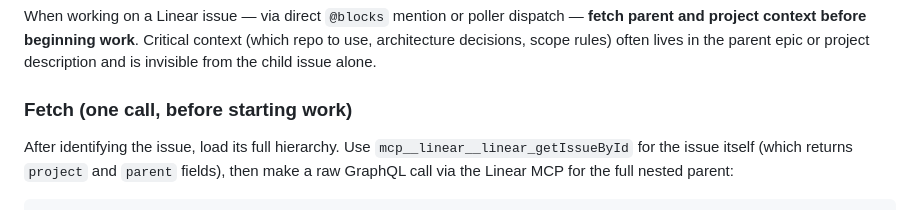
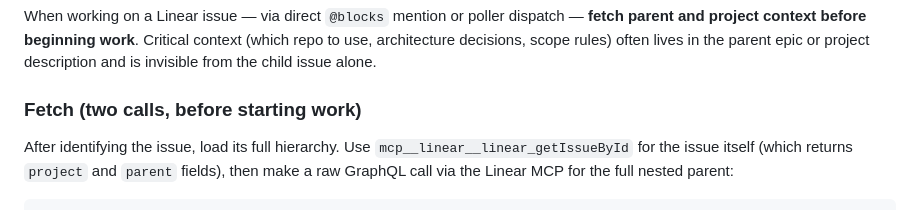
Before and after one commit to timfong888/global-config, a Markdown page: CLAUDE.md, the part around one of its changes. Drawn GitHub-style.

Commit message:
fix: apply CodeRabbit auto-fixes
Fixed 1 file(s) based on 2 unresolved review comments.

Co-authored-by: CodeRabbit <noreply@coderabbit.ai>

```diff
--- a/CLAUDE.md
+++ b/CLAUDE.md
@@ -54,7 +54,7 @@ Rules:
 
 When working on a Linear issue — via direct `@blocks` mention or poller dispatch — **fetch parent and project context before beginning work**. Critical context (which repo to use, architecture decisions, scope rules) often lives in the parent epic or project description and is invisible from the child issue alone.
 
-### Fetch (one call, before starting work)
+### Fetch (two calls, before starting work)
 
 After identifying the issue, load its full hierarchy. Use `mcp__linear__linear_getIssueById` for the issue itself (which returns `project` and `parent` fields), then make a raw GraphQL call via the Linear MCP for the full nested parent:
 
```
Also changed, not shown: other parts of CLAUDE.md (+1 -1 lines).
